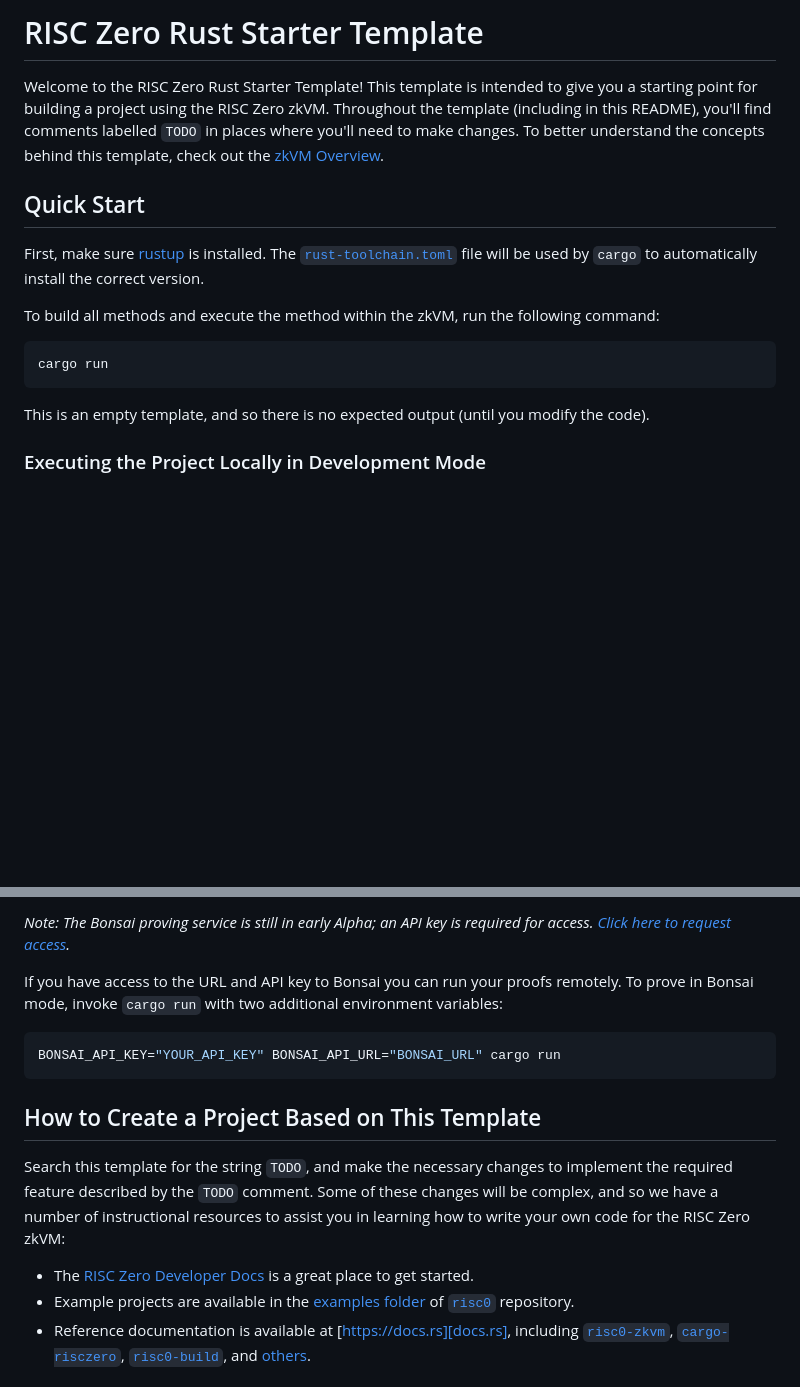
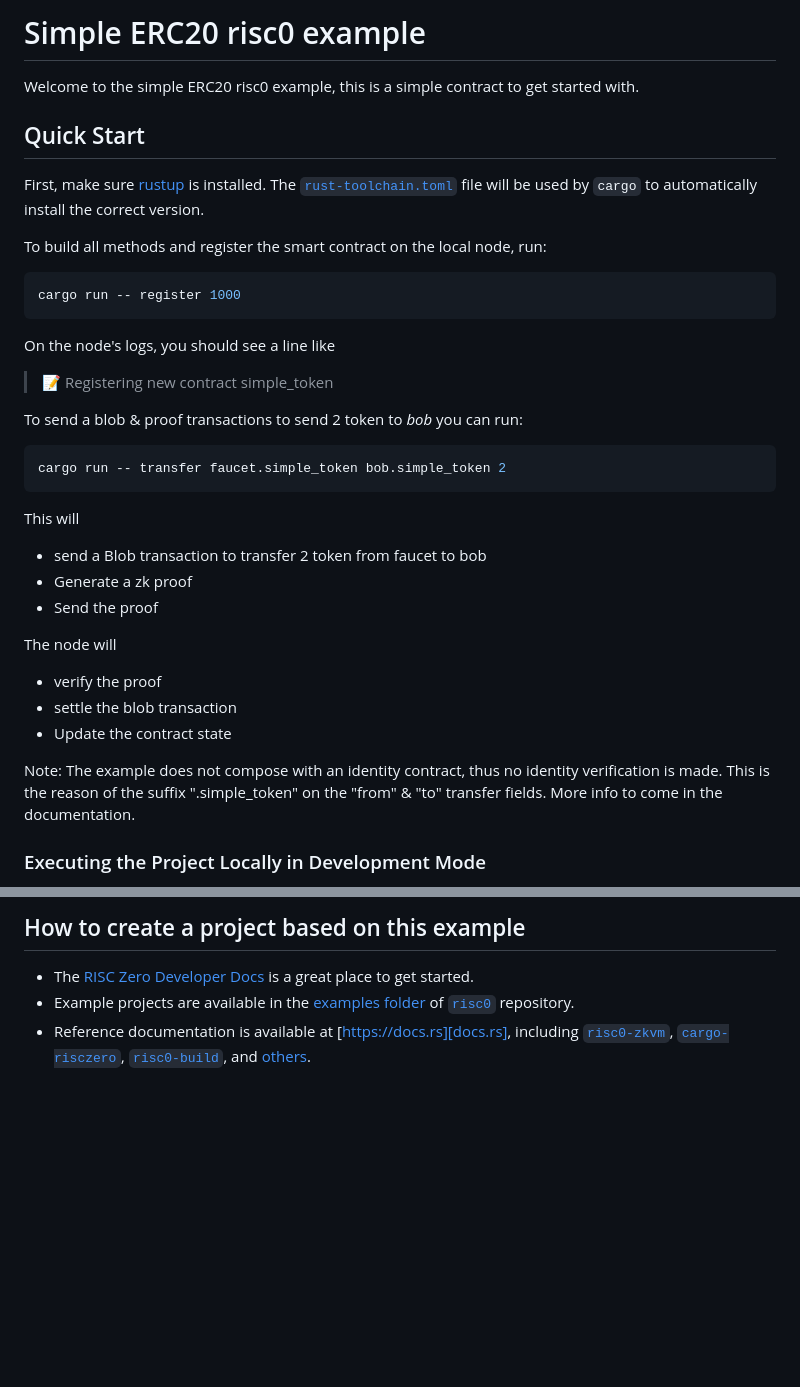
Before and after one commit to Hyle-org/examples, a Markdown page: simple-erc20/README.md, 2 parts joined by grey strips. Rendered like a GitHub page; blank space fills up the shorter version.

Commit message:
📝 update readme

````diff
--- a/simple-erc20/README.md
+++ b/simple-erc20/README.md
@@ -1,11 +1,6 @@
-# RISC Zero Rust Starter Template
+# Simple ERC20 risc0 example
 
-Welcome to the RISC Zero Rust Starter Template! This template is intended to
-give you a starting point for building a project using the RISC Zero zkVM.
-Throughout the template (including in this README), you'll find comments
-labelled `TODO` in places where you'll need to make changes. To better
-understand the concepts behind this template, check out the [zkVM
-Overview][zkvm-overview].
+Welcome to the simple ERC20 risc0 example, this is a simple contract to get started with.
 
 ## Quick Start
 
@@ -13,15 +8,31 @@ First, make sure [rustup] is installed. The
 [`rust-toolchain.toml`][rust-toolchain] file will be used by `cargo` to
 automatically install the correct version.
 
-To build all methods and execute the method within the zkVM, run the following
-command:
+To build all methods and register the smart contract on the local node, run:
+```bash
+cargo run -- register 1000
+```
+On the node's logs, you should see a line like
 
+> 📝 Registering new contract simple_token
+
+To send a blob & proof transactions to send 2 token to *bob* you can run:
 ```bash
-cargo run
+cargo run -- transfer faucet.simple_token bob.simple_token 2
 ```
 
-This is an empty template, and so there is no expected output (until you modify
-the code).
+This will
+- send a Blob transaction to transfer 2 token from faucet to bob
+- Generate a zk proof
+- Send the proof
+
+The node will
+- verify the proof
+- settle the blob transaction
+- Update the contract state
+
+Note: The example does not compose with an identity contract, thus no identity verification is made.
+This is the reason of the suffix ".simple_token" on the "from" & "to" transfer fields. More info to come in the documentation.
 
 ### Executing the Project Locally in Development Mode
 
@@ -37,21 +59,5 @@ RUST_LOG="[executor]=info" RISC0_DEV_MODE=1 cargo run
 
-_Note: The Bonsai proving service is still in early Alpha; an API key is
-required for access. [Click here to request access][bonsai access]._
-
-If you have access to the URL and API key to Bonsai you can run your proofs
-remotely. To prove in Bonsai mode, invoke `cargo run` with two additional
-environment variables:
-
-```bash
-BONSAI_API_KEY="YOUR_API_KEY" BONSAI_API_URL="BONSAI_URL" cargo run
-```
-
-## How to Create a Project Based on This Template
-
-Search this template for the string `TODO`, and make the necessary changes to
-implement the required feature described by the `TODO` comment. Some of these
-changes will be complex, and so we have a number of instructional resources to
-assist you in learning how to write your own code for the RISC Zero zkVM:
+## How to create a project based on this example
 
 - The [RISC Zero Developer Docs][dev-docs] is a great place to get started.
 - Example projects are available in the [examples folder][examples] of
````
Also changed, not shown: other parts of simple-erc20/README.md (+19 -16 lines).
